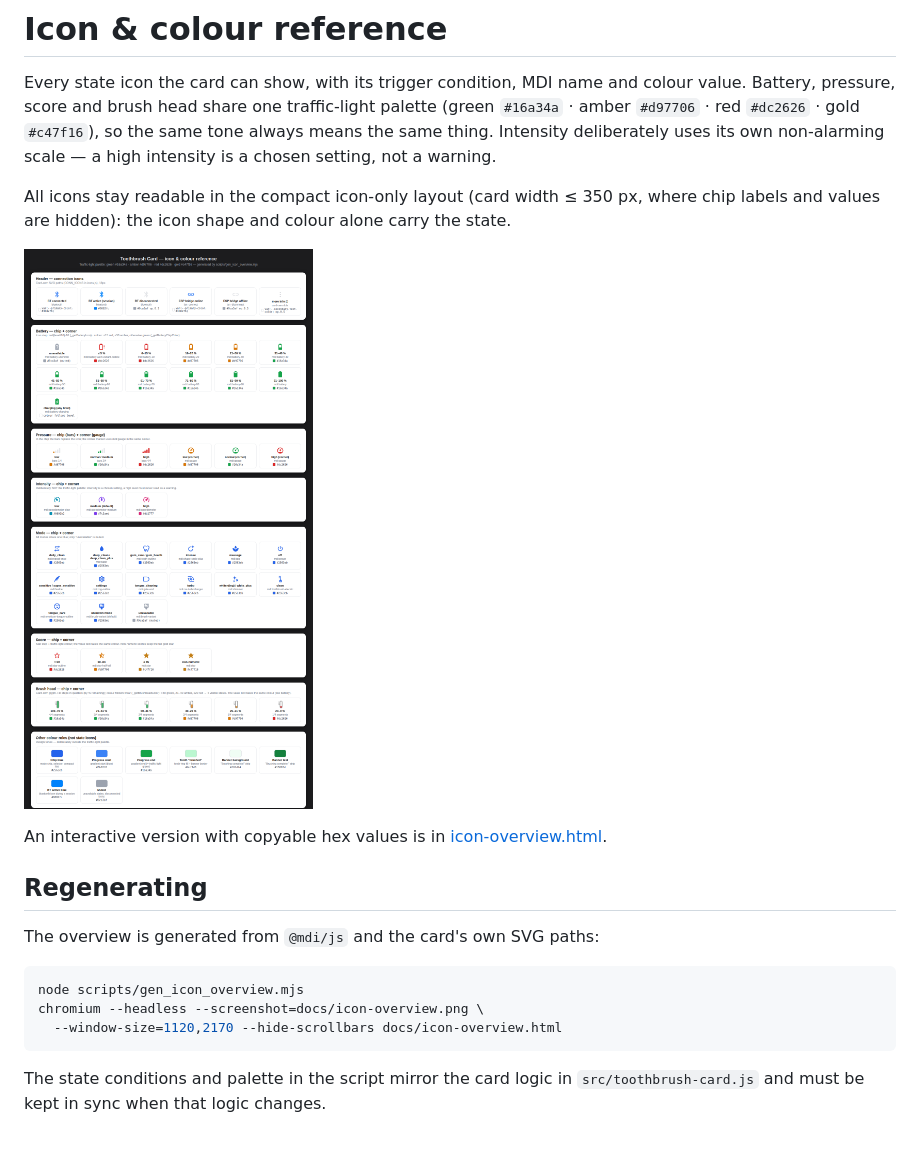
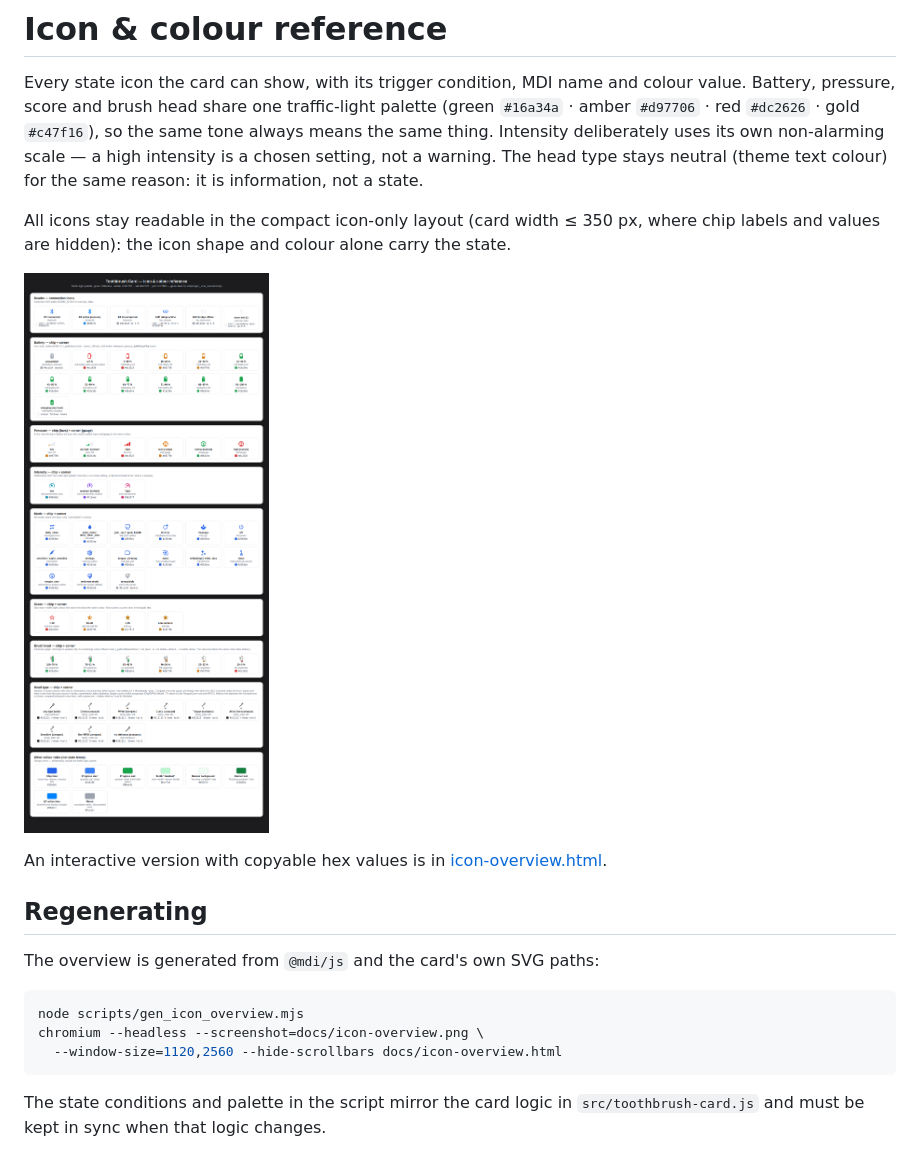
Before and after one commit to mtheli/toothbrush-card, a Markdown page: docs/ICONS.md, the part around the change. Rendered like a GitHub page; pictures changed too: docs/icon-overview.png.

````diff
--- a/docs/ICONS.md
+++ b/docs/ICONS.md
@@ -5,6 +5,8 @@ colour value. Battery, pressure, score and brush head share one traffic-light
 palette (green `#16a34a` · amber `#d97706` · red `#dc2626` · gold `#c47f16`),
 so the same tone always means the same thing. Intensity deliberately uses its
 own non-alarming scale — a high intensity is a chosen setting, not a warning.
+The head type stays neutral (theme text colour) for the same reason: it is
+information, not a state.
 
 All icons stay readable in the compact icon-only layout (card width ≤ 350 px,
 where chip labels and values are hidden): the icon shape and colour alone
@@ -22,7 +24,7 @@ The overview is generated from `@mdi/js` and the card's own SVG paths:
 ```sh
 node scripts/gen_icon_overview.mjs
 chromium --headless --screenshot=docs/icon-overview.png \
-  --window-size=1120,2170 --hide-scrollbars docs/icon-overview.html
+  --window-size=1120,2560 --hide-scrollbars docs/icon-overview.html
 ```
 
 The state conditions and palette in the script mirror the card logic in
````
Also changed, not shown: README.md (+1 -1 lines), 9 other files.
